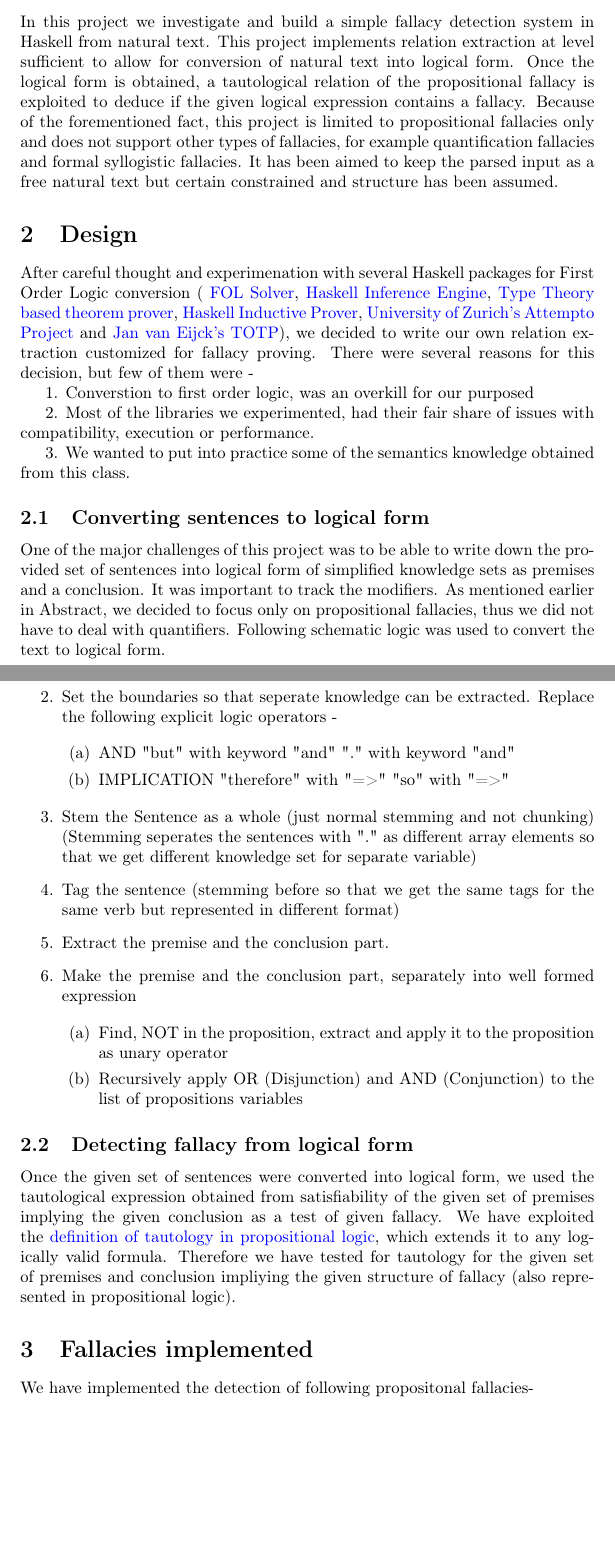
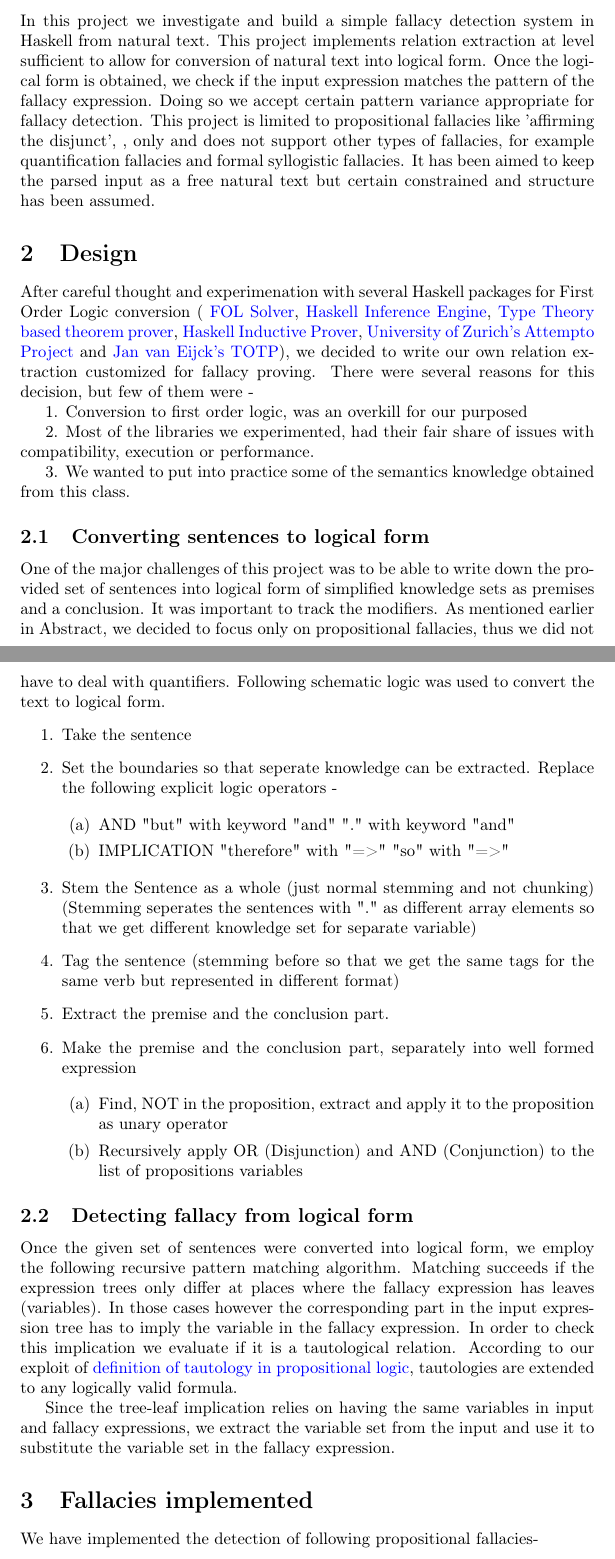
Before and after one commit to amsa/fallacy-hunter, a LaTeX document (report/report.tex): two parts of pages 1 and 2 of 5, joined at a grey line, cut so that both start at the same text, the shorter picture padded with empty space. Compiled offline with pdfLaTeX.

Commit message:
added changes suggested by Shlomo

```diff
--- a/report/report.tex
+++ b/report/report.tex
@@ -1,4 +1,4 @@
-\documentclass[english]{article}
+\documentclass[14pt, english]{article}
 \usepackage[T1]{fontenc}
 \usepackage[latin9]{inputenc}
 \usepackage{color}
@@ -17,7 +17,7 @@
 %% guys don't worry about names being in the date section,
 %% I did it so that  I could arange it in the order with sub title
 
-\date{Amin Saeidi, Shlomo Georg Konwisser and Aaditya Prakash}
+\date{Amin Saeidi, Georg Konwisser (Shlomo), and Aaditya Prakash}
 \usepackage{graphicx}
 \hypersetup{urlcolor=blue}
 
@@ -37,10 +37,8 @@
 In this project we investigate and build a simple fallacy detection
 system in Haskell from natural text. This project implements relation
 extraction at level sufficient to allow for conversion of natural
-text into logical form. Once the logical form is obtained, a tautological
-relation of the propositional fallacy is exploited to deduce if the
-given logical expression contains a fallacy. Because of the forementioned
-fact, this project is limited to propositional fallacies only and
+text into logical form. Once the logical form is obtained, we check if the input expression matches the pattern of the fallacy expression. Doing so we accept certain pattern variance appropriate for fallacy detection.
+This project is limited to propositional fallacies like 'affirming the disjunct', , only and
 does not support other types of fallacies, for example quantification
 fallacies and formal syllogistic fallacies. It has been aimed to keep
 the parsed input as a free natural text but certain constrained and
@@ -59,7 +57,7 @@ we decided to write our own relation extraction customized for fallacy
 proving. There were several reasons for this decision, but few of
 them were -
 
-1. Converstion to first order logic, was an overkill for our purposed
+1. Conversion to first order logic, was an overkill for our purposed
 
 2. Most of the libraries we experimented, had their fair share of
 issues with compatibility, execution or performance.
@@ -107,20 +105,20 @@ of propositions variables
 \end{enumerate}
 
 \subsection{Detecting fallacy from logical form}
+Once the given set of sentences were converted into logical form,
+we employ the following recursive pattern matching algorithm. Matching succeeds if the expression trees only differ at places where
+the fallacy expression has leaves (variables). In those cases however the corresponding
+part in the input expression tree has to imply the variable in the fallacy expression.
+In order to check this implication we evaluate if it is a tautological relation. According to our
+exploit of \href{http://en.wikipedia.org/wiki/Tautology_(logic)}{definition of tautology in propositional logic},
+tautologies are extended to any logically valid formula.
 
-Once the given set of sentences were converted into logical form,
-we used the tautological expression obtained from satisfiability of
-the given set of premises implying the given conclusion as a test
-of given fallacy. We have exploited the \href{http://en.wikipedia.org/wiki/Tautology_(logic)}{definition of tautology in propositional logic},
-which extends it to any logically valid formula. Therefore we have
-tested for tautology for the given set of premises and conclusion
-impliying the given structure of fallacy (also represented in propositional
-logic).
-
+Since the tree-leaf implication relies on having the same variables in input and fallacy expressions,
+we extract the variable set from the input and use it to substitute the variable set in the fallacy expression.
 
 \section{Fallacies implemented}
 
-We have implemented the detection of following propositonal fallacies-
+We have implemented the detection of following propositional fallacies-
 
 
 \subsection{Affirming the disjunct}
```
Also changed, not shown: report/report.pdf, report/report.tex (1 more changed lines).
